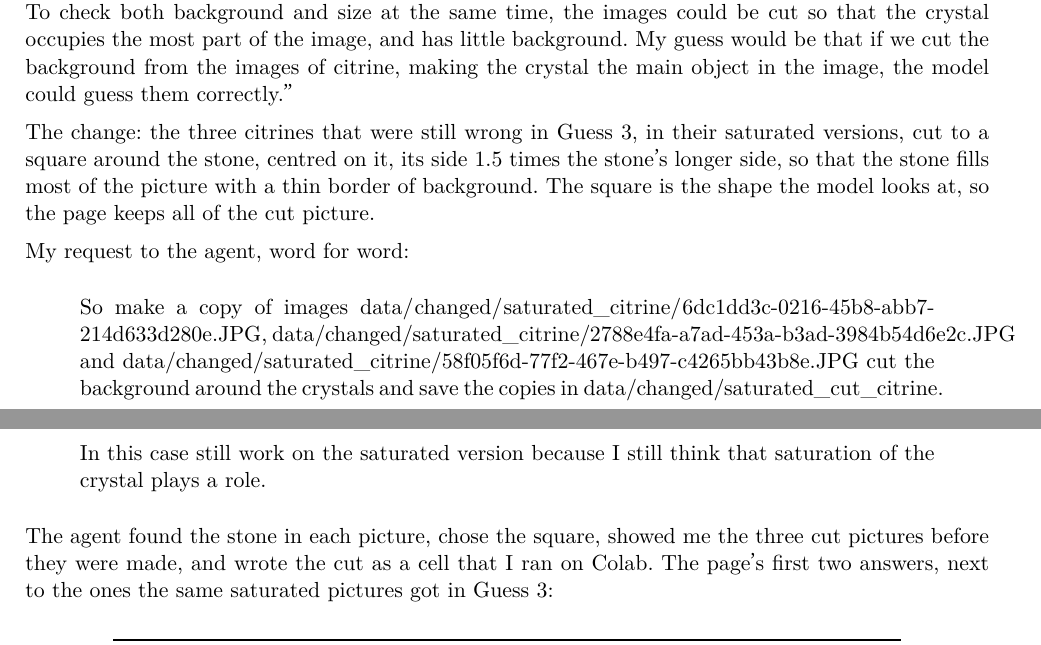
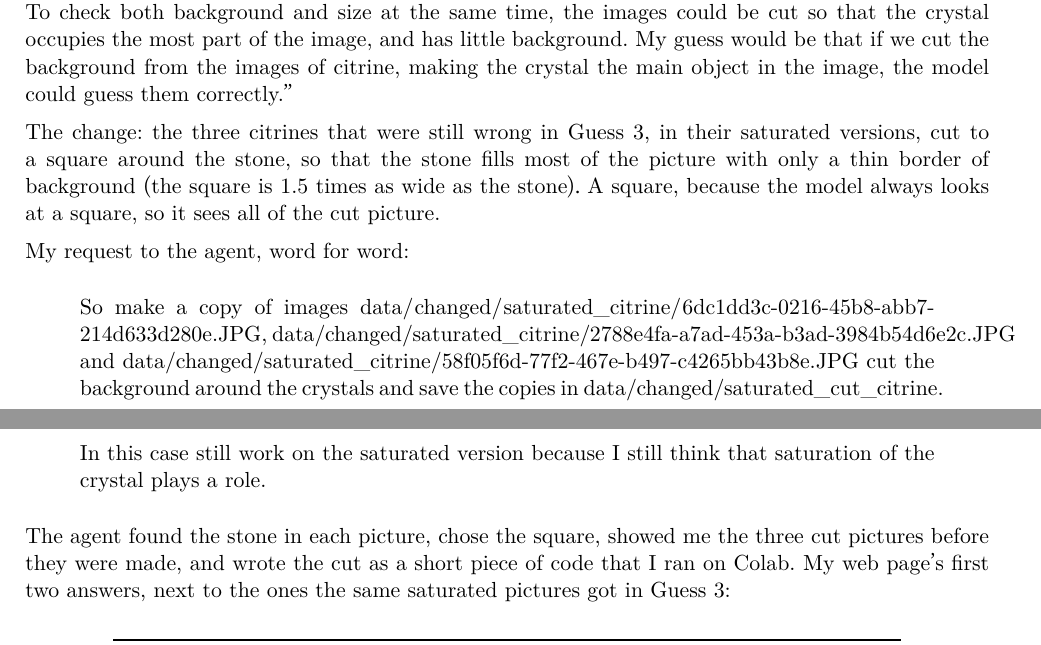
Before and after one commit to giuliag9/MAS1004-assignment1, a LaTeX document (long_report/long_report.tex): two parts of pages 26 and 27 of 38, joined at a grey line, cut so that both start at the same text. Compiled offline with XeLaTeX.

Commit message:
Long report: Guess 4, the change said simply
Co-Authored-By: Claude Opus 5.5 <noreply@anthropic.com>
Claude-Session: https://claude.ai/code/session_01SL4m8snqhvQXPHuCVLHe1e

```diff
--- a/long_report/long_report.tex
+++ b/long_report/long_report.tex
@@ -820,10 +820,10 @@ background from the images of citrine, making the crystal the main object in the
 image, the model could guess them correctly.''
 
 The change: the three citrines that were still wrong in Guess 3, in their
-saturated versions, cut to a square around the stone, centred on it, its side
-1.5 times the stone's longer side, so that the stone fills most of the picture
-with a thin border of background. The square is the shape the model looks at,
-so the page keeps all of the cut picture.
+saturated versions, cut to a square around the stone, so that the stone fills
+most of the picture with only a thin border of background (the square is 1.5
+times as wide as the stone). A square, because the model always looks at a
+square, so it sees all of the cut picture.
 
 My request to the agent, word for word:
 \begin{quote}
@@ -837,8 +837,8 @@ version because I still think that saturation of the crystal plays a role.
 \end{quote}
 
 The agent found the stone in each picture, chose the square, showed me the three
-cut pictures before they were made, and wrote the cut as a cell that I ran on
-Colab. The page's first two answers, next to the ones the same saturated
+cut pictures before they were made, and wrote the cut as a short piece of code
+that I ran on Colab. My web page's first two answers, next to the ones the same saturated
 pictures got in Guess 3:
 
 \begin{center}\footnotesize
```
